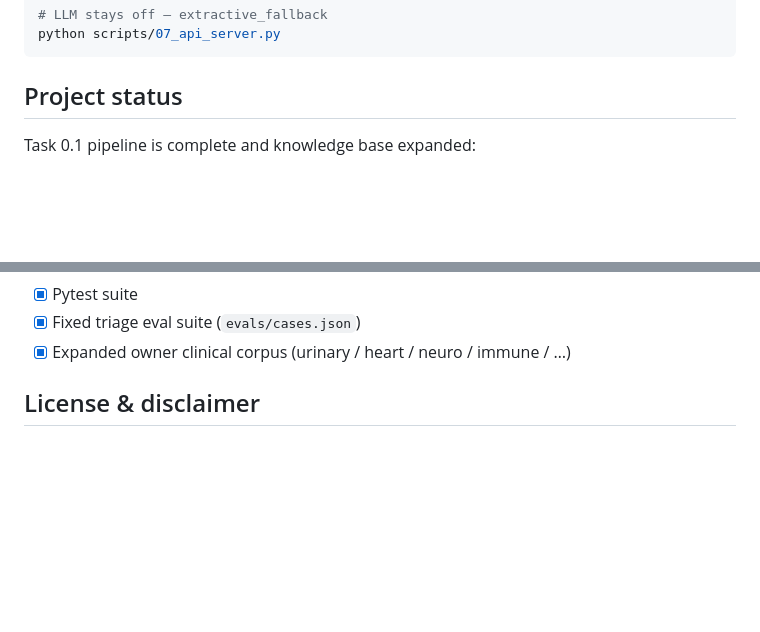
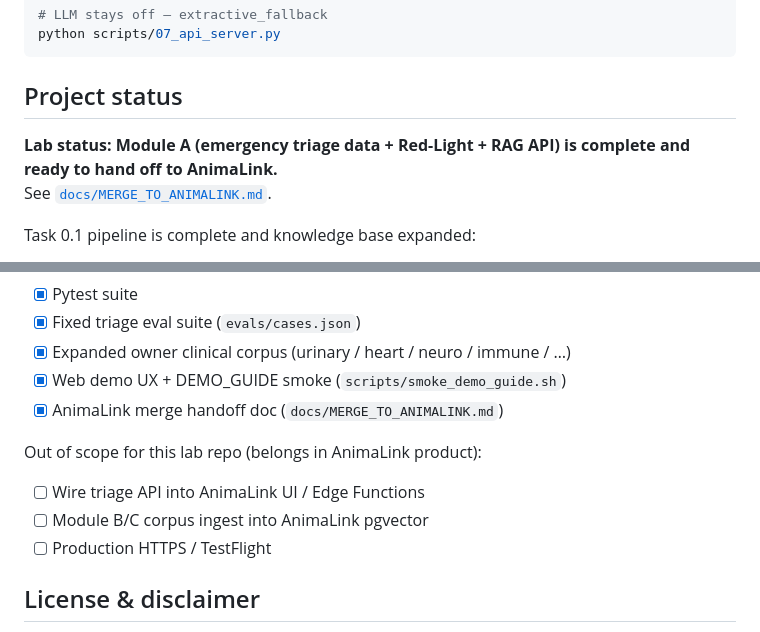
Before and after one commit to kayweng-SG/Anima-Rag-Lab, a Markdown page: README.md, 2 parts joined by grey strips. GitHub-like rendering; blank space fills up the shorter version.

```diff
--- a/README.md
+++ b/README.md
@@ -390,6 +390,9 @@ python scripts/07_api_server.py
 
 ## Project status
 
+**Lab status: Module A (emergency triage data + Red-Light + RAG API) is complete and ready to hand off to AnimaLink.**
+See [`docs/MERGE_TO_ANIMALINK.md`](docs/MERGE_TO_ANIMALINK.md).
+
 Task 0.1 pipeline is complete and knowledge base expanded:
 
 - [x] Scrape / seed ingestion (MSD emergency + owner sections)
@@ -405,7 +408,14 @@ Task 0.1 pipeline is complete and knowledge base expanded:
 - [x] Pytest suite
 - [x] Fixed triage eval suite (`evals/cases.json`)
 - [x] Expanded owner clinical corpus (urinary / heart / neuro / immune / …)
+- [x] Web demo UX + DEMO_GUIDE smoke (`scripts/smoke_demo_guide.sh`)
+- [x] AnimaLink merge handoff doc (`docs/MERGE_TO_ANIMALINK.md`)
 
+Out of scope for this lab repo (belongs in AnimaLink product):
+
+- [ ] Wire triage API into AnimaLink UI / Edge Functions
+- [ ] Module B/C corpus ingest into AnimaLink pgvector
+- [ ] Production HTTPS / TestFlight
 ## License & disclaimer
 
 Merck Veterinary Manual content is © Merck & Co., Inc. This lab pipeline is for research/education. **Not a substitute for professional veterinary care.** Always escalate emergencies to a licensed veterinarian.
```
Also changed, not shown: docs/MERGE_TO_ANIMALINK.md (added, +78 -0 lines).
